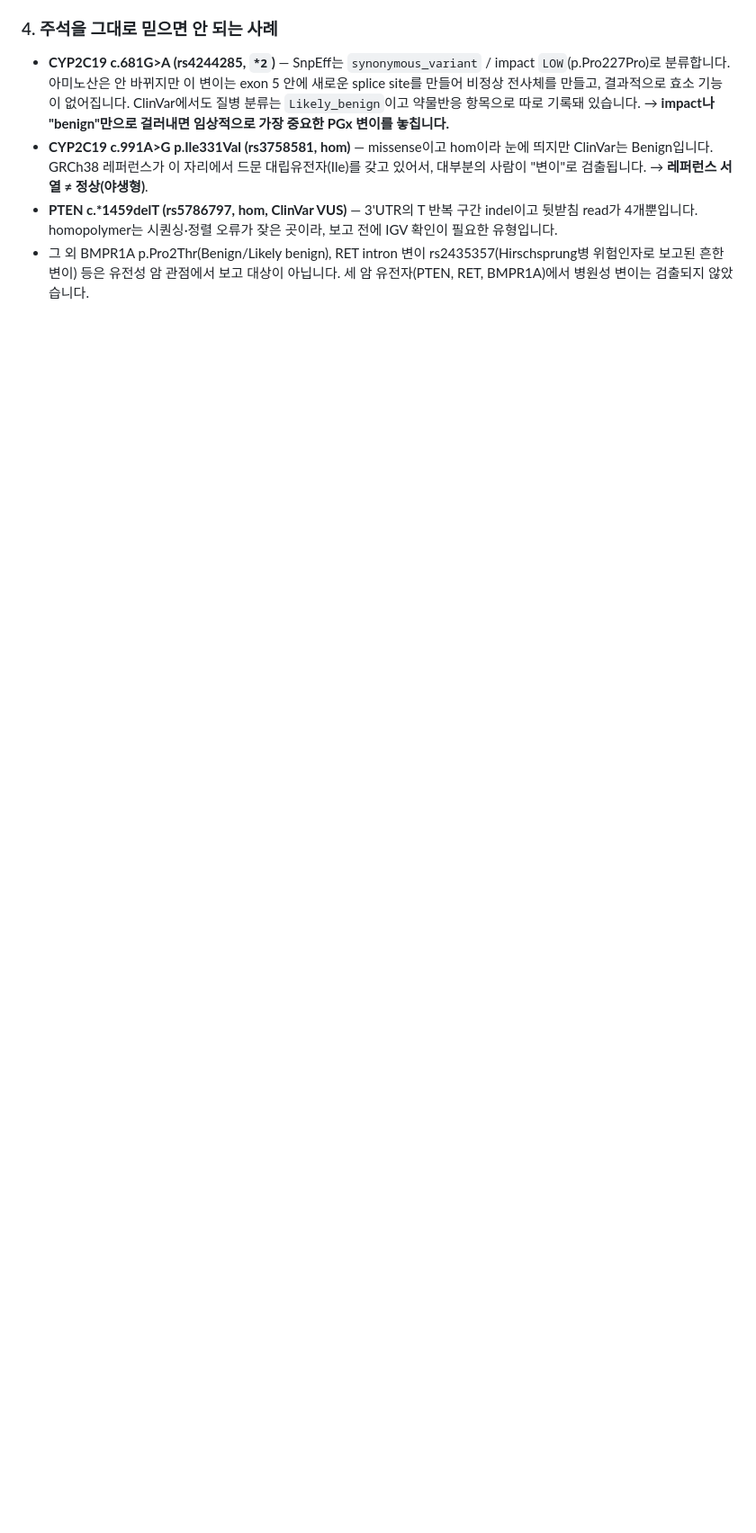
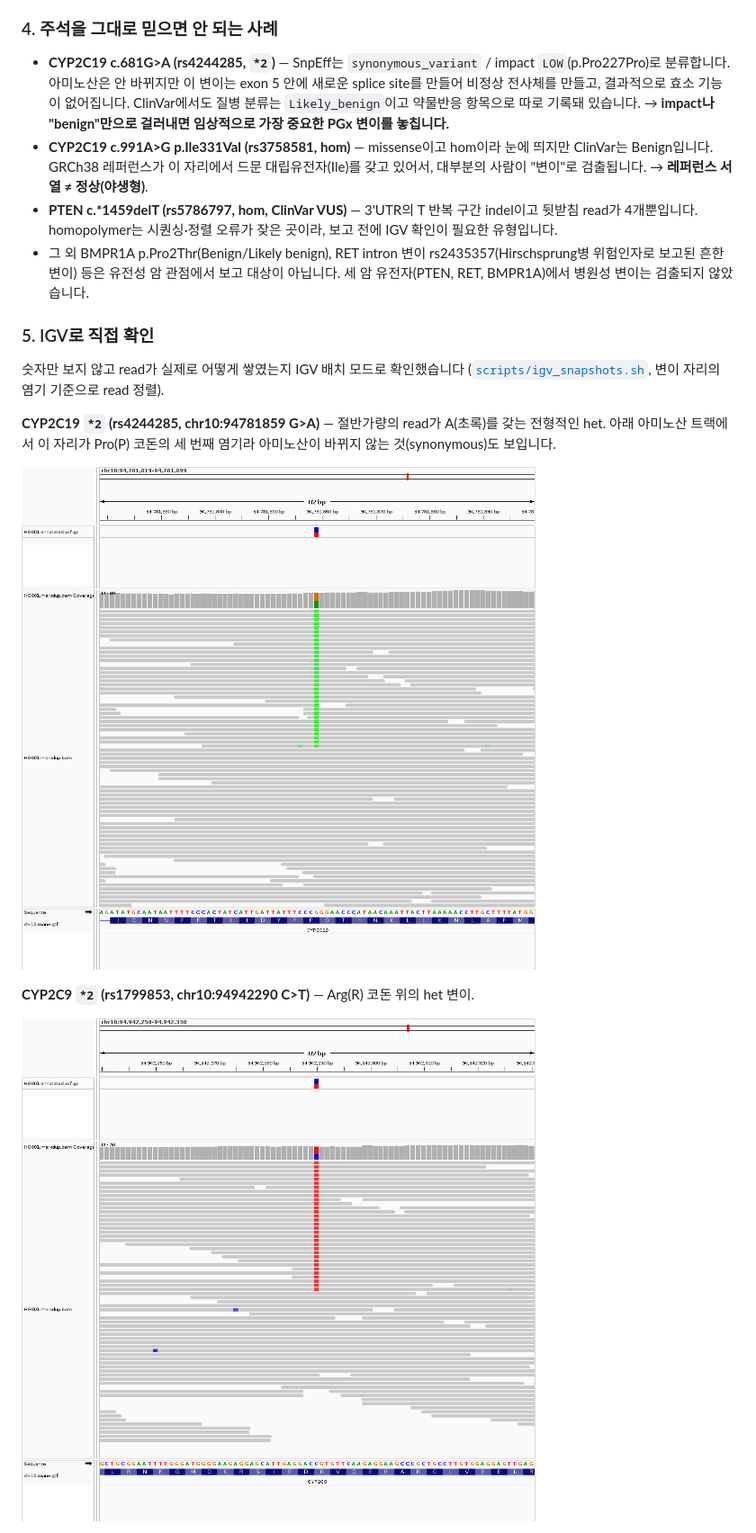
Before and after one commit to qkrvlfg123/ngs-variant-calling-pipeline, a Markdown page: README.md, the part around one of its changes. Shown at 90% size. Drawn GitHub-style; pictures changed too: docs/igv/CYP2C19_star2_rs4244285.png (added), docs/igv/CYP2C9_star2_rs1799853.png (added); blank space fills up the shorter version.

```diff
--- a/README.md
+++ b/README.md
@@ -152,3 +157,17 @@ star allele을 정의하는 핵심 자리 5곳을 확인했습니다. 변이가
 - 그 외 BMPR1A p.Pro2Thr(Benign/Likely benign), RET intron 변이 rs2435357(Hirschsprung병 위험인자로 보고된 흔한 변이) 등은
   유전성 암 관점에서 보고 대상이 아닙니다. 세 암 유전자(PTEN, RET, BMPR1A)에서 병원성 변이는 검출되지 않았습니다.
 
+### 5. IGV로 직접 확인
+
+숫자만 보지 않고 read가 실제로 어떻게 쌓였는지 IGV 배치 모드로 확인했습니다
+([`scripts/igv_snapshots.sh`](scripts/igv_snapshots.sh), 변이 자리의 염기 기준으로 read 정렬).
+
+**CYP2C19 `*2` (rs4244285, chr10:94781859 G>A)** — 절반가량의 read가 A(초록)를 갖는 전형적인 het.
+아래 아미노산 트랙에서 이 자리가 Pro(P) 코돈의 세 번째 염기라 아미노산이 바뀌지 않는 것(synonymous)도 보입니다.
+
+![CYP2C19*2](docs/igv/CYP2C19_star2_rs4244285.png)
+
+**CYP2C9 `*2` (rs1799853, chr10:94942290 C>T)** — Arg(R) 코돈 위의 het 변이.
+
+![CYP2C9*2](docs/igv/CYP2C9_star2_rs1799853.png)
+
```
Also changed, not shown: other parts of README.md (+25 -8 lines), docs/example_output/HG001.report.md (+7 -7 lines), docs/igv/CYP2C19_filtered_lowMQ_94813990.png (added), docs/igv/CYP2C19_filtered_lowMQ_94817023_94817028.png (added), 7 other files.
